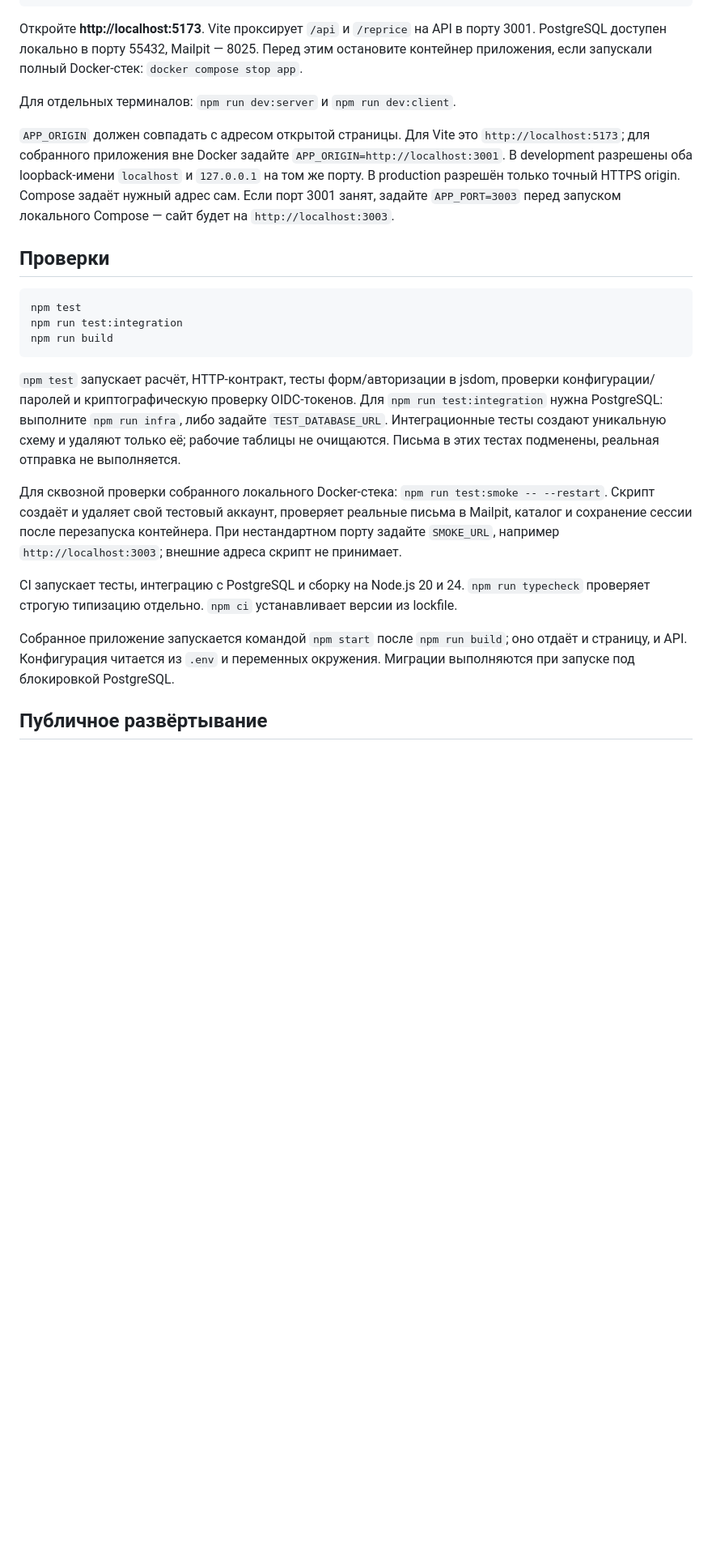
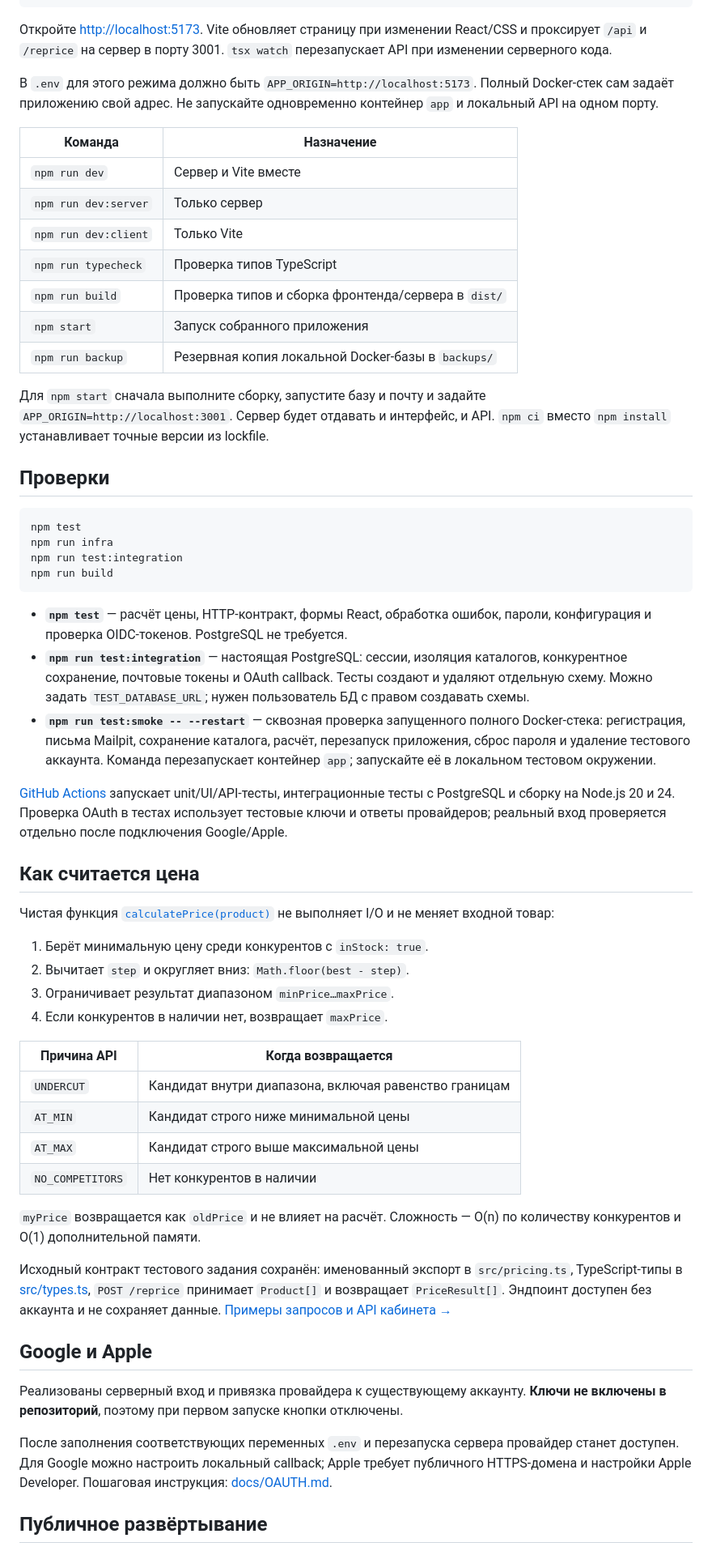
Before and after one commit to nekronusss/SaleScout, a Markdown page: README.md, the part around one of its changes. Shown at 81% size. Drawn GitHub-style; blank space fills up the shorter version.

Commit message:
docs: rewrite README with first-run walkthrough and API reference

````diff
--- a/README.md
+++ b/README.md
@@ -54,27 +121,62 @@ npm run infra
 npm run dev
 ```
 
-Откройте **http://localhost:5173**. Vite проксирует `/api` и `/reprice` на API в порту 3001. PostgreSQL доступен локально в порту 55432, Mailpit — 8025. Перед этим остановите контейнер приложения, если запускали полный Docker-стек: `docker compose stop app`.
+Откройте [http://localhost:5173](http://localhost:5173). Vite обновляет страницу при изменении React/CSS и проксирует `/api` и `/reprice` на сервер в порту 3001. `tsx watch` перезапускает API при изменении серверного кода.
 
-Для отдельных терминалов: `npm run dev:server` и `npm run dev:client`.
+В `.env` для этого режима должно быть `APP_ORIGIN=http://localhost:5173`. Полный Docker-стек сам задаёт приложению свой адрес. Не запускайте одновременно контейнер `app` и локальный API на одном порту.
 
-`APP_ORIGIN` должен совпадать с адресом открытой страницы. Для Vite это `http://localhost:5173`; для собранного приложения вне Docker задайте `APP_ORIGIN=http://localhost:3001`. В development разрешены оба loopback-имени `localhost` и `127.0.0.1` на том же порту. В production разрешён только точный HTTPS origin. Compose задаёт нужный адрес сам. Если порт 3001 занят, задайте `APP_PORT=3003` перед запуском локального Compose — сайт будет на `http://localhost:3003`.
+| Команда | Назначение |
+| --- | --- |
+| `npm run dev` | Сервер и Vite вместе |
+| `npm run dev:server` | Только сервер |
+| `npm run dev:client` | Только Vite |
+| `npm run typecheck` | Проверка типов TypeScript |
+| `npm run build` | Проверка типов и сборка фронтенда/сервера в `dist/` |
+| `npm start` | Запуск собранного приложения |
+| `npm run backup` | Резервная копия локальной Docker-базы в `backups/` |
+
+Для `npm start` сначала выполните сборку, запустите базу и почту и задайте `APP_ORIGIN=http://localhost:3001`. Сервер будет отдавать и интерфейс, и API. `npm ci` вместо `npm install` устанавливает точные версии из lockfile.
 
 ## Проверки
 
 ```sh
 npm test
+npm run infra
 npm run test:integration
 npm run build
 ```
 
-`npm test` запускает расчёт, HTTP-контракт, тесты форм/авторизации в jsdom, проверки конфигурации/паролей и криптографическую проверку OIDC-токенов. Для `npm run test:integration` нужна PostgreSQL: выполните `npm run infra`, либо задайте `TEST_DATABASE_URL`. Интеграционные тесты создают уникальную схему и удаляют только её; рабочие таблицы не очищаются. Письма в этих тестах подменены, реальная отправка не выполняется.
+- **`npm test`** — расчёт цены, HTTP-контракт, формы React, обработка ошибок, пароли, конфигурация и проверка OIDC-токенов. PostgreSQL не требуется.
+- **`npm run test:integration`** — настоящая PostgreSQL: сессии, изоляция каталогов, конкурентное сохранение, почтовые токены и OAuth callback. Тесты создают и удаляют отдельную схему. Можно задать `TEST_DATABASE_URL`; нужен пользователь БД с правом создавать схемы.
+- **`npm run test:smoke -- --restart`** — сквозная проверка запущенного полного Docker-стека: регистрация, письма Mailpit, сохранение каталога, расчёт, перезапуск приложения, сброс пароля и удаление тестового аккаунта. Команда перезапускает контейнер `app`; запускайте её в локальном тестовом окружении.
 
-Для сквозной проверки собранного локального Docker-стека: `npm run test:smoke -- --restart`. Скрипт создаёт и удаляет свой тестовый аккаунт, проверяет реальные письма в Mailpit, каталог и сохранение сессии после перезапуска контейнера. При нестандартном порту задайте `SMOKE_URL`, например `http://localhost:3003`; внешние адреса скрипт не принимает.
+[GitHub Actions](.github/workflows/ci.yml) запускает unit/UI/API-тесты, интеграционные тесты с PostgreSQL и сборку на Node.js 20 и 24. Проверка OAuth в тестах использует тестовые ключи и ответы провайдеров; реальный вход проверяется отдельно после подключения Google/Apple.
 
-CI запускает тесты, интеграцию с PostgreSQL и сборку на Node.js 20 и 24. `npm run typecheck` проверяет строгую типизацию отдельно. `npm ci` устанавливает версии из lockfile.
+## Как считается цена
 
-Собранное приложение запускается командой `npm start` после `npm run build`; оно отдаёт и страницу, и API. Конфигурация читается из `.env` и переменных окружения. Миграции выполняются при запуске под блокировкой PostgreSQL.
+Чистая функция [`calculatePrice(product)`](src/pricing.ts) не выполняет I/O и не меняет входной товар:
+
+1. Берёт минимальную цену среди конкурентов с `inStock: true`.
+2. Вычитает `step` и округляет вниз: `Math.floor(best - step)`.
+3. Ограничивает результат диапазоном `minPrice…maxPrice`.
+4. Если конкурентов в наличии нет, возвращает `maxPrice`.
+
+| Причина API | Когда возвращается |
+| --- | --- |
+| `UNDERCUT` | Кандидат внутри диапазона, включая равенство границам |
+| `AT_MIN` | Кандидат строго ниже минимальной цены |
+| `AT_MAX` | Кандидат строго выше максимальной цены |
+| `NO_COMPETITORS` | Нет конкурентов в наличии |
+
+`myPrice` возвращается как `oldPrice` и не влияет на расчёт. Сложность — O(n) по количеству конкурентов и O(1) дополнительной памяти.
+
+Исходный контракт тестового задания сохранён: именованный экспорт в `src/pricing.ts`, TypeScript-типы в [src/types.ts](src/types.ts), `POST /reprice` принимает `Product[]` и возвращает `PriceResult[]`. Эндпоинт доступен без аккаунта и не сохраняет данные. [Примеры запросов и API кабинета →](docs/API.md)
+
+## Google и Apple
+
+Реализованы серверный вход и привязка провайдера к существующему аккаунту. **Ключи не включены в репозиторий**, поэтому при первом запуске кнопки отключены.
+
+После заполнения соответствующих переменных `.env` и перезапуска сервера провайдер станет доступен. Для Google можно настроить локальный callback; Apple требует публичного HTTPS-домена и настройки Apple Developer. Пошаговая инструкция: [docs/OAUTH.md](docs/OAUTH.md).
 
 ## Публичное развёртывание
 
````
Also changed, not shown: other parts of README.md (+115 -124 lines), docs/API.md (added, +113 -0 lines).
